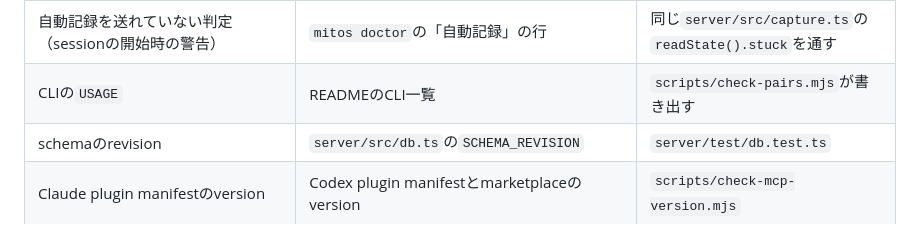
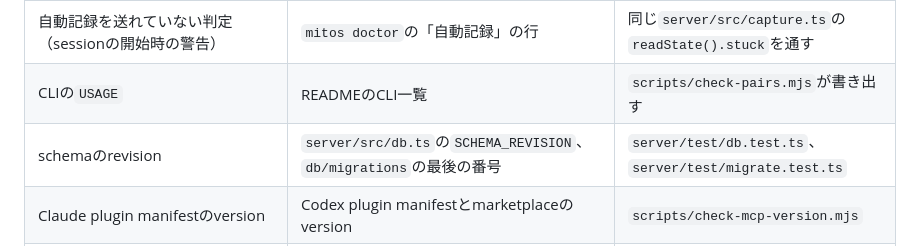
Before and after one commit to iroha924/gleanery, a Markdown page: docs/ai-development.md, the part around the change. Rendered like a GitHub page.

```diff
--- a/docs/ai-development.md
+++ b/docs/ai-development.md
@@ -59,7 +59,7 @@ Codexでは組み込みの`skill-creator`を使う。
 | 例外の理由の文（CLI、自動記録、MCP、画面のチャット、音声のログ） | 同じ失敗を別の出口で出す文 | 同じ`server/src/text.ts`の`reason`を通す |
 | 自動記録を送れていない判定（sessionの開始時の警告） | `mitos doctor`の「自動記録」の行 | 同じ`server/src/capture.ts`の`readState().stuck`を通す |
 | CLIの`USAGE` | READMEのCLI一覧 | `scripts/check-pairs.mjs`が書き出す |
-| schemaのrevision | `server/src/db.ts`の`SCHEMA_REVISION` | `server/test/db.test.ts` |
+| schemaのrevision | `server/src/db.ts`の`SCHEMA_REVISION`、`db/migrations`の最後の番号 | `server/test/db.test.ts`、`server/test/migrate.test.ts` |
 | Claude plugin manifestのversion | Codex plugin manifestとmarketplaceのversion | `scripts/check-mcp-version.mjs` |
 | 明示起動Skillの`disable-model-invocation` | Codexの`agents/openai.yaml` | `verify:ai` |
 | reviewerの`effort`固定 | 同じ理由が要る`model`固定 | `verify:ai` |
```
Also changed, not shown: README.md (+9 -2 lines), 1 other file.
